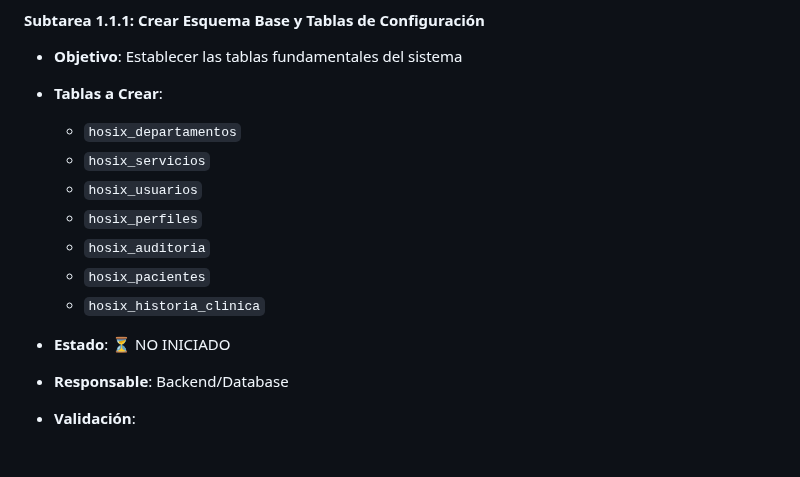
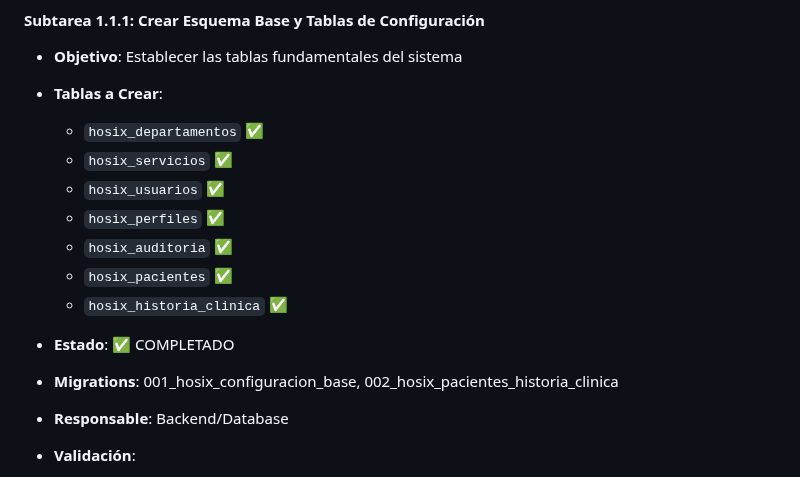
Before and after one commit to crisfroi/ecuatorial-health-dashboard-28d23b44, a Markdown page: HOSIX_IMPLEMENTACION_SEGUIMIENTO.md, the part around the change. Rendered like a GitHub page; blank space fills up the shorter version.

Commit message:
completionId: cgen-1d676050f6644156b8e8771bc0d7f976
cgen-1d676050f6644156b8e8771bc0d7f976

```diff
--- a/HOSIX_IMPLEMENTACION_SEGUIMIENTO.md
+++ b/HOSIX_IMPLEMENTACION_SEGUIMIENTO.md
@@ -33,15 +33,16 @@ El sistema HOSIX se implementará en **4 fases principales**:
 #### Subtarea 1.1.1: Crear Esquema Base y Tablas de Configuración
 - **Objetivo**: Establecer las tablas fundamentales del sistema
 - **Tablas a Crear**:
-  - `hosix_departamentos`
-  - `hosix_servicios`
-  - `hosix_usuarios`
-  - `hosix_perfiles`
-  - `hosix_auditoria`
-  - `hosix_pacientes`
-  - `hosix_historia_clinica`
+  - `hosix_departamentos` ✅
+  - `hosix_servicios` ✅
+  - `hosix_usuarios` ✅
+  - `hosix_perfiles` ✅
+  - `hosix_auditoria` ✅
+  - `hosix_pacientes` ✅
+  - `hosix_historia_clinica` ✅
 
-- **Estado**: ⏳ NO INICIADO
+- **Estado**: ✅ COMPLETADO
+- **Migrations**: 001_hosix_configuracion_base, 002_hosix_pacientes_historia_clinica
 - **Responsable**: Backend/Database
 - **Validación**:
   - [ ] Migrations creadas en `/supabase/migrations/`
```
